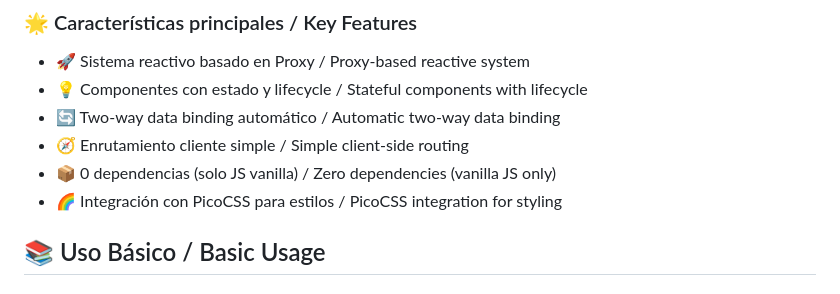
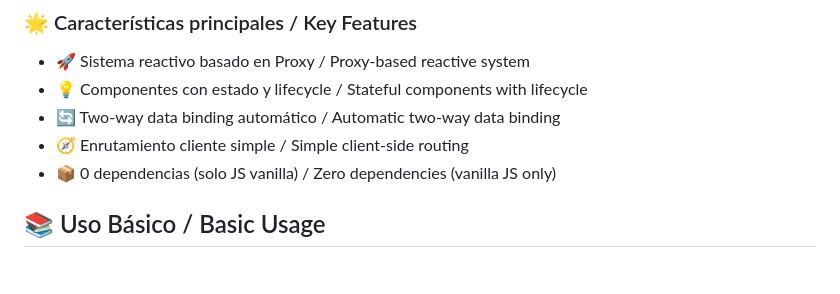
Before and after one commit to seip25/Lila_js, a Markdown page: README.md, the part around the change. Drawn GitHub-style.

```diff
--- a/README.md
+++ b/README.md
@@ -12,7 +12,6 @@ Easy installation, just include it in HTML and use it.
 - 🔄 Two-way data binding automático / Automatic two-way data binding
 - 🧭 Enrutamiento cliente simple / Simple client-side routing
 - 📦 0 dependencias (solo JS vanilla) / Zero dependencies (vanilla JS only)
-- 🌈 Integración con PicoCSS para estilos / PicoCSS integration for styling
 
 ## 📚 Uso Básico / Basic Usage
 
```
